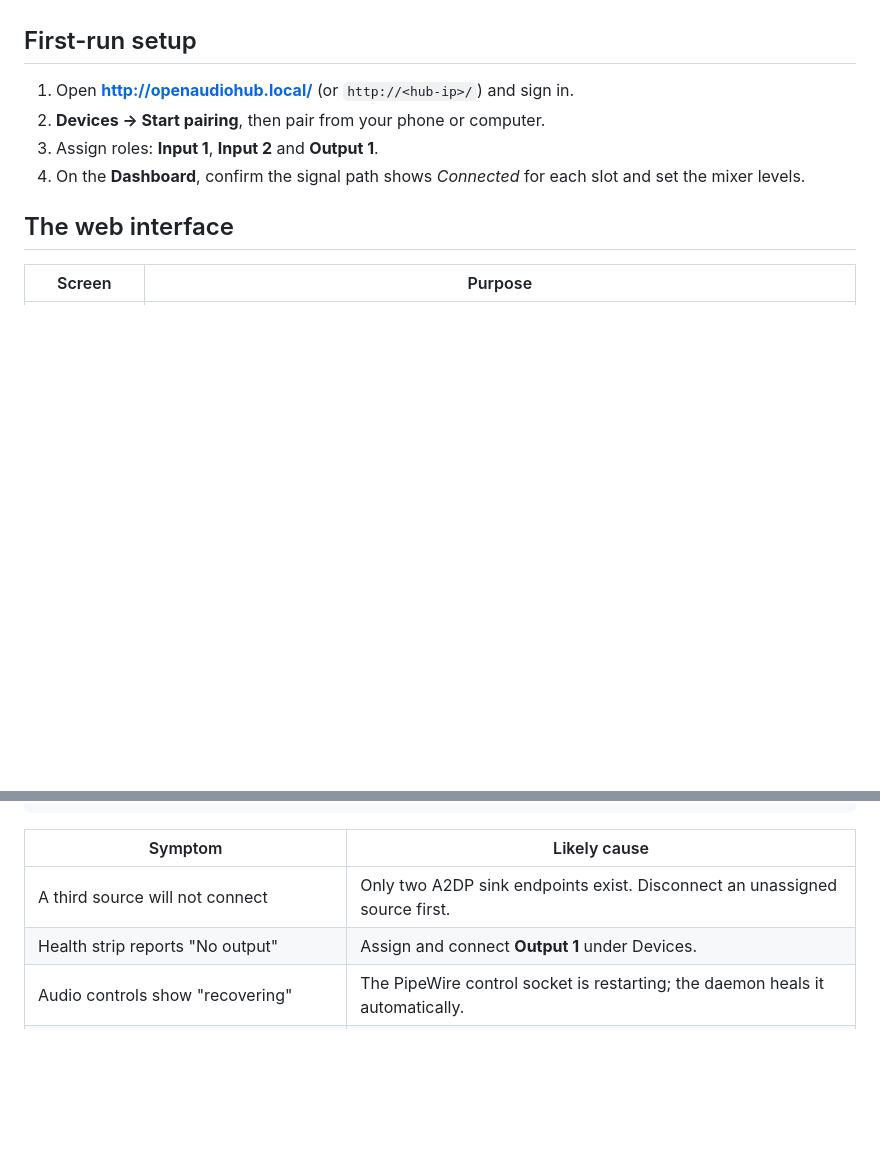
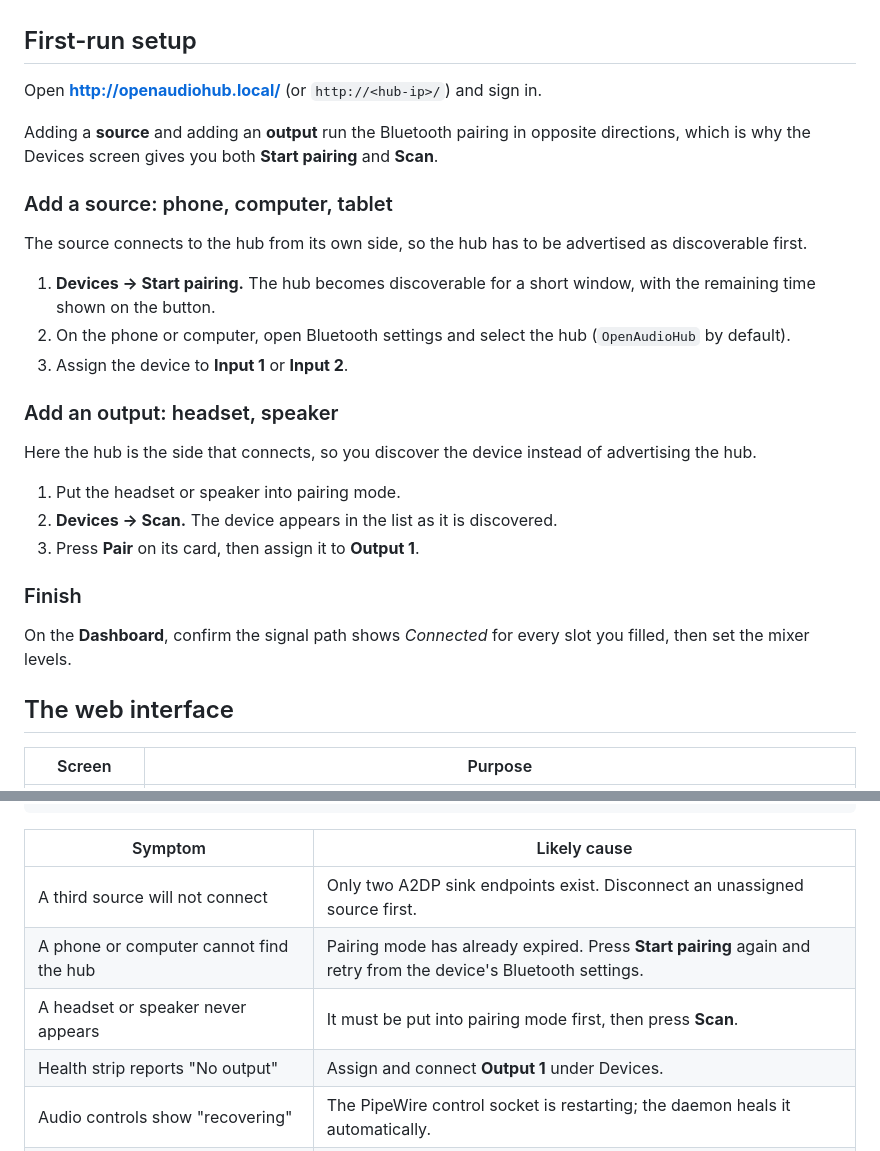
Before and after one commit to kwmx/OpenAudioHub, a Markdown page: README.md, 2 parts joined by grey strips. Rendered like a GitHub page; blank space fills up the shorter version.

Commit message:
docs: split first-run setup into source and output pairing flows
Sources (phone, computer) initiate the connection, so they need Start pairing
to make the hub discoverable. Outputs (headset, speaker) are discovered by the
hub instead, so they are added with Scan and paired from the device card.

Also adds troubleshooting rows for an expired pairing window and for an output
that has not been put into pairing mode.

```diff
--- a/README.md
+++ b/README.md
@@ -97,11 +97,36 @@ tree is never copied or modified.
 
 ## First-run setup
 
-1. Open **http://openaudiohub.local/** (or `http://<hub-ip>/`) and sign in.
-2. **Devices → Start pairing**, then pair from your phone or computer.
-3. Assign roles: **Input 1**, **Input 2** and **Output 1**.
-4. On the **Dashboard**, confirm the signal path shows *Connected* for each slot
-   and set the mixer levels.
+Open **http://openaudiohub.local/** (or `http://<hub-ip>/`) and sign in.
+
+Adding a **source** and adding an **output** run the Bluetooth pairing in
+opposite directions, which is why the Devices screen gives you both **Start
+pairing** and **Scan**.
+
+### Add a source: phone, computer, tablet
+
+The source connects to the hub from its own side, so the hub has to be
+advertised as discoverable first.
+
+1. **Devices → Start pairing.** The hub becomes discoverable for a short window,
+   with the remaining time shown on the button.
+2. On the phone or computer, open Bluetooth settings and select the hub
+   (`OpenAudioHub` by default).
+3. Assign the device to **Input 1** or **Input 2**.
+
+### Add an output: headset, speaker
+
+Here the hub is the side that connects, so you discover the device instead of
+advertising the hub.
+
+1. Put the headset or speaker into pairing mode.
+2. **Devices → Scan.** The device appears in the list as it is discovered.
+3. Press **Pair** on its card, then assign it to **Output 1**.
+
+### Finish
+
+On the **Dashboard**, confirm the signal path shows *Connected* for every slot you
+filled, then set the mixer levels.
 
 ## The web interface
 
@@ -191,6 +216,8 @@ pgrep -af 'bluealsa|bluealsa-aplay'
 | Symptom | Likely cause |
 |---|---|
 | A third source will not connect | Only two A2DP sink endpoints exist. Disconnect an unassigned source first. |
+| A phone or computer cannot find the hub | Pairing mode has already expired. Press **Start pairing** again and retry from the device's Bluetooth settings. |
+| A headset or speaker never appears | It must be put into pairing mode first, then press **Scan**. |
 | Health strip reports "No output" | Assign and connect **Output 1** under Devices. |
 | Audio controls show "recovering" | The PipeWire control socket is restarting; the daemon heals it automatically. |
 | Wi-Fi sits on 2.4 GHz | It will compete with Bluetooth audio. Prefer 5 GHz. |
```
